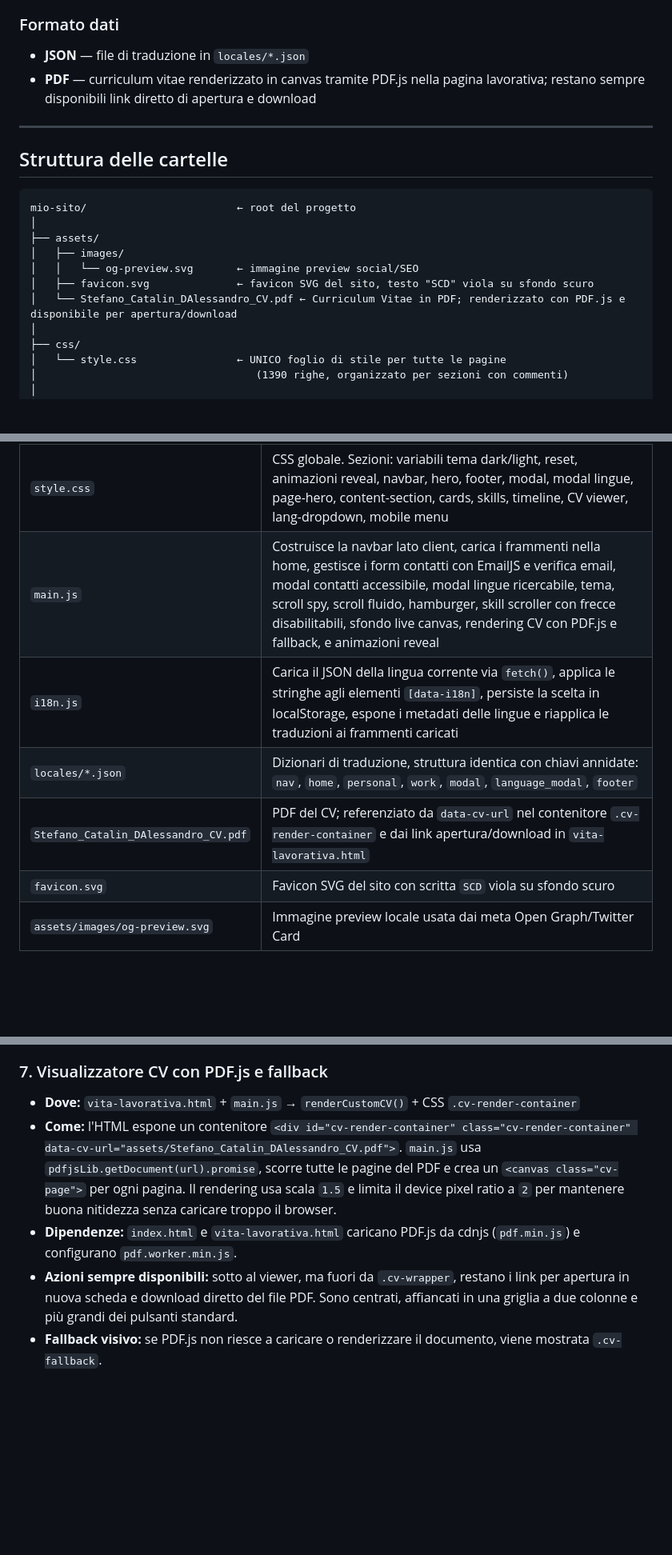
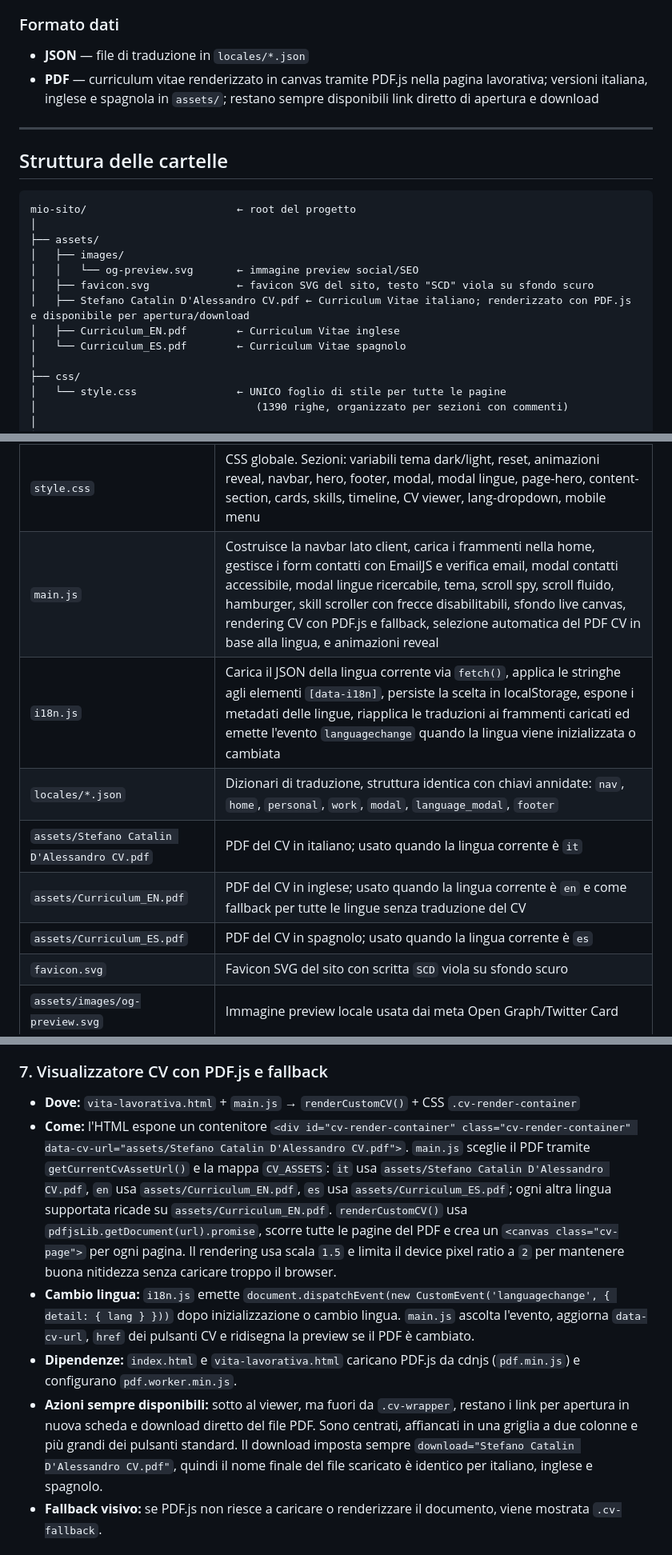
Before and after one commit to StefaDale/Sito_Web_Portfolio, a Markdown page: PROJECT_CONTEXT.md, 3 parts joined by grey strips. Shown at 80% size. Rendered like a GitHub page; blank space fills up the shorter version.

Commit message:
Update context document accordingly.

```diff
--- a/PROJECT_CONTEXT.md
+++ b/PROJECT_CONTEXT.md
@@ -43,7 +43,7 @@
 
 ### Formato dati
 - **JSON** — file di traduzione in `locales/*.json`
-- **PDF** — curriculum vitae renderizzato in canvas tramite PDF.js nella pagina lavorativa; restano sempre disponibili link diretto di apertura e download
+- **PDF** — curriculum vitae renderizzato in canvas tramite PDF.js nella pagina lavorativa; versioni italiana, inglese e spagnola in `assets/`; restano sempre disponibili link diretto di apertura e download
 
 ---
 
@@ -56,7 +56,9 @@ mio-sito/                        ← root del progetto
 │   ├── images/
 │   │   └── og-preview.svg       ← immagine preview social/SEO
 │   ├── favicon.svg              ← favicon SVG del sito, testo "SCD" viola su sfondo scuro
-│   └── Stefano_Catalin_DAlessandro_CV.pdf ← Curriculum Vitae in PDF; renderizzato con PDF.js e disponibile per apertura/download
+│   ├── Stefano Catalin D'Alessandro CV.pdf ← Curriculum Vitae italiano; renderizzato con PDF.js e disponibile per apertura/download
+│   ├── Curriculum_EN.pdf        ← Curriculum Vitae inglese
+│   └── Curriculum_ES.pdf        ← Curriculum Vitae spagnolo
 │
 ├── css/
 │   └── style.css                ← UNICO foglio di stile per tutte le pagine
@@ -86,10 +88,12 @@ mio-sito/                        ← root del progetto
 | `vita-personale.html` | Pagina autonoma e sorgente del blocco `#personal-section-source`: chi sono, passioni, storia personale |
 | `vita-lavorativa.html` | Pagina autonoma e sorgente del blocco `#work-section-source`: skill cards con badge livello, timeline esperienze, contenitore CV renderizzato da PDF.js e form contatti EmailJS inline subito dopo il CV |
 | `style.css` | CSS globale. Sezioni: variabili tema dark/light, reset, animazioni reveal, navbar, hero, footer, modal, modal lingue, page-hero, content-section, cards, skills, timeline, CV viewer, lang-dropdown, mobile menu |
-| `main.js` | Costruisce la navbar lato client, carica i frammenti nella home, gestisce i form contatti con EmailJS e verifica email, modal contatti accessibile, modal lingue ricercabile, tema, scroll spy, scroll fluido, hamburger, skill scroller con frecce disabilitabili, sfondo live canvas, rendering CV con PDF.js e fallback, e animazioni reveal |
-| `i18n.js` | Carica il JSON della lingua corrente via `fetch()`, applica le stringhe agli elementi `[data-i18n]`, persiste la scelta in localStorage, espone i metadati delle lingue e riapplica le traduzioni ai frammenti caricati |
+| `main.js` | Costruisce la navbar lato client, carica i frammenti nella home, gestisce i form contatti con EmailJS e verifica email, modal contatti accessibile, modal lingue ricercabile, tema, scroll spy, scroll fluido, hamburger, skill scroller con frecce disabilitabili, sfondo live canvas, rendering CV con PDF.js e fallback, selezione automatica del PDF CV in base alla lingua, e animazioni reveal |
+| `i18n.js` | Carica il JSON della lingua corrente via `fetch()`, applica le stringhe agli elementi `[data-i18n]`, persiste la scelta in localStorage, espone i metadati delle lingue, riapplica le traduzioni ai frammenti caricati ed emette l'evento `languagechange` quando la lingua viene inizializzata o cambiata |
 | `locales/*.json` | Dizionari di traduzione, struttura identica con chiavi annidate: `nav`, `home`, `personal`, `work`, `modal`, `language_modal`, `footer` |
-| `Stefano_Catalin_DAlessandro_CV.pdf` | PDF del CV; referenziato da `data-cv-url` nel contenitore `.cv-render-container` e dai link apertura/download in `vita-lavorativa.html` |
+| `assets/Stefano Catalin D'Alessandro CV.pdf` | PDF del CV in italiano; usato quando la lingua corrente è `it` |
+| `assets/Curriculum_EN.pdf` | PDF del CV in inglese; usato quando la lingua corrente è `en` e come fallback per tutte le lingue senza traduzione del CV |
+| `assets/Curriculum_ES.pdf` | PDF del CV in spagnolo; usato quando la lingua corrente è `es` |
 | `favicon.svg` | Favicon SVG del sito con scritta `SCD` viola su sfondo scuro |
 | `assets/images/og-preview.svg` | Immagine preview locale usata dai meta Open Graph/Twitter Card |
 | `assets/images/` | Contiene asset SEO; |
@@ -184,11 +188,13 @@ mio-sito/                        ← root del progetto
 
 ### 7. Visualizzatore CV con PDF.js e fallback
 - **Dove:** `vita-lavorativa.html` + `main.js` → `renderCustomCV()` + CSS `.cv-render-container`
-- **Come:** l'HTML espone un contenitore `<div id="cv-render-container" class="cv-render-container" data-cv-url="assets/Stefano_Catalin_DAlessandro_CV.pdf">`.
-  `main.js` usa `pdfjsLib.getDocument(url).promise`, scorre tutte le pagine del PDF e crea un `<canvas class="cv-page">` per ogni pagina.
+- **Come:** l'HTML espone un contenitore `<div id="cv-render-container" class="cv-render-container" data-cv-url="assets/Stefano Catalin D'Alessandro CV.pdf">`.
+  `main.js` sceglie il PDF tramite `getCurrentCvAssetUrl()` e la mappa `CV_ASSETS`: `it` usa `assets/Stefano Catalin D'Alessandro CV.pdf`, `en` usa `assets/Curriculum_EN.pdf`, `es` usa `assets/Curriculum_ES.pdf`; ogni altra lingua supportata ricade su `assets/Curriculum_EN.pdf`.
+  `renderCustomCV()` usa `pdfjsLib.getDocument(url).promise`, scorre tutte le pagine del PDF e crea un `<canvas class="cv-page">` per ogni pagina.
   Il rendering usa scala `1.5` e limita il device pixel ratio a `2` per mantenere buona nitidezza senza caricare troppo il browser.
+- **Cambio lingua:** `i18n.js` emette `document.dispatchEvent(new CustomEvent('languagechange', { detail: { lang } }))` dopo inizializzazione o cambio lingua. `main.js` ascolta l'evento, aggiorna `data-cv-url`, `href` dei pulsanti CV e ridisegna la preview se il PDF è cambiato.
 - **Dipendenze:** `index.html` e `vita-lavorativa.html` caricano PDF.js da cdnjs (`pdf.min.js`) e configurano `pdf.worker.min.js`.
-- **Azioni sempre disponibili:** sotto al viewer, ma fuori da `.cv-wrapper`, restano i link per apertura in nuova scheda e download diretto del file PDF. Sono centrati, affiancati in una griglia a due colonne e più grandi dei pulsanti standard.
+- **Azioni sempre disponibili:** sotto al viewer, ma fuori da `.cv-wrapper`, restano i link per apertura in nuova scheda e download diretto del file PDF. Sono centrati, affiancati in una griglia a due colonne e più grandi dei pulsanti standard. Il download imposta sempre `download="Stefano Catalin D'Alessandro CV.pdf"`, quindi il nome finale del file scaricato è identico per italiano, inglese e spagnolo.
 - **Fallback visivo:** se PDF.js non riesce a caricare o renderizzare il documento, viene mostrata `.cv-fallback`.
 
 ### 8. Card Passioni
```
Also changed, not shown: other parts of PROJECT_CONTEXT.md (+12 -9 lines).
